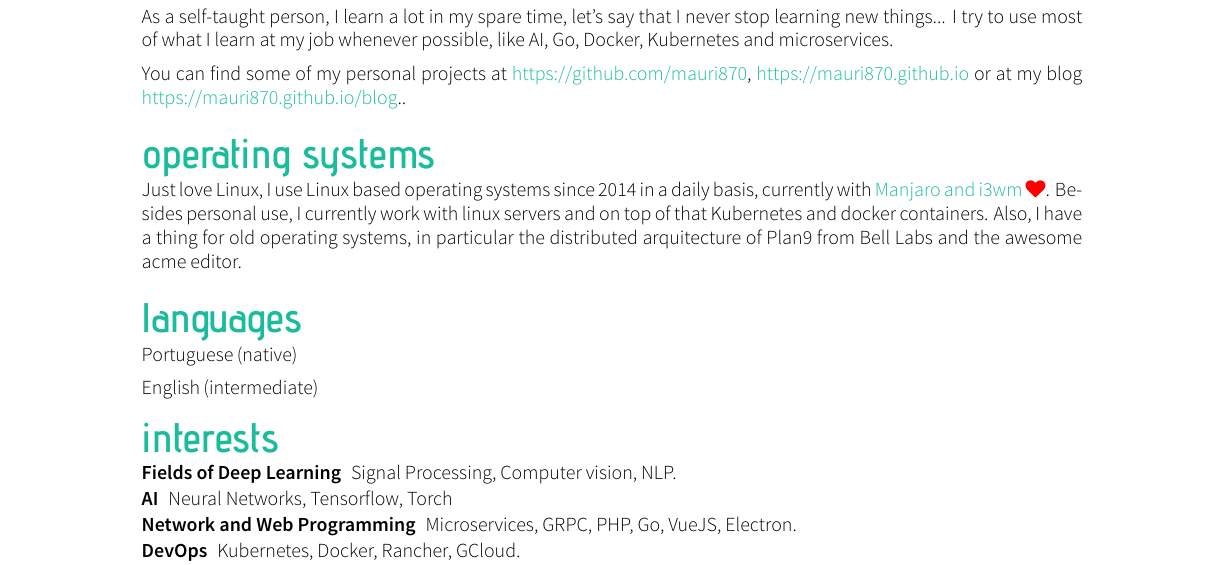
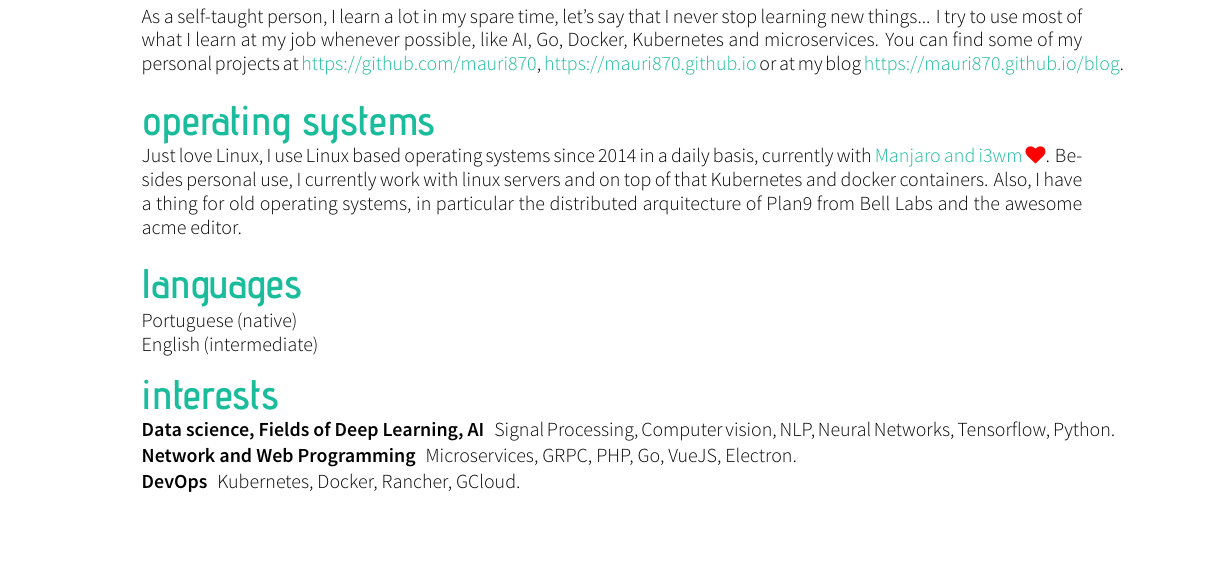
Before and after one commit to mauri870/curriculum-vitae, a LaTeX CV (cv.tex): part of the page, cut so that both start at the same text, the shorter picture padded with empty space. Compiled offline with XeLaTeX.

Commit message:
Fit cv in one page

```diff
--- a/cv.tex
+++ b/cv.tex
@@ -52,23 +52,20 @@
 \end{tabularcv}
 
 \section*{software skills}
-    As a self-taught person, I learn a lot in my spare time, let's say that I never stop learning new things... I try to use most of what I learn at my job whenever possible, like AI, Go, Docker, Kubernetes and microservices.
-
-    You can find some of my personal projects at \href{https://github.com/mauri870}{\color{maincolor}{https://github.com/mauri870}}, \href{https://mauri870.github.io}{\color{maincolor}{https://mauri870.github.io}} or at my blog \href{https://mauri870.github.io/blog}{\color{maincolor}{https://mauri870.github.io/blog}}..
+    As a self-taught person, I learn a lot in my spare time, let's say that I never stop learning new things... I try to use most of what I learn at my job whenever possible, like AI, Go, Docker, Kubernetes and microservices. You can find some of my personal projects at \href{https://github.com/mauri870}{\color{maincolor}{https://github.com/mauri870}}, \href{https://mauri870.github.io}{\color{maincolor}{https://mauri870.github.io}} or at my blog \href{https://mauri870.github.io/blog}{\color{maincolor}{https://mauri870.github.io/blog}}.
 
 \section*{operating systems}
 	Just love Linux, I use Linux based operating systems since 2014 in a daily basis, currently with \href{https://github.com/mauri870/dot-files}{\color{maincolor}{Manjaro and i3wm \textcolor{red}{\faHeart}}}. Besides personal use, I currently work with linux servers and on top of that Kubernetes and docker containers. Also, I have a thing for old operating systems, in particular the distributed arquitecture of Plan9 from Bell Labs and the awesome acme editor.
 
 \section*{languages}
 \begin{tabularcv}
-    Portuguese\,(native)\\[\vspacepar]
+    Portuguese\,(native) \\
     English\,(intermediate)
 \end{tabularcv}
 
 \section*{interests}
 	\begin{description}
-		\item [Fields of Deep Learning] Signal Processing, Computer vision, NLP.
-		\item [AI] Neural Networks, Tensorflow, Torch
+		\item [Data science, Fields of Deep Learning, AI] Signal Processing, Computer vision, NLP, Neural Networks, Tensorflow, Python.
 		\item [Network and Web Programming] Microservices, GRPC, PHP, Go, VueJS, Electron.
 		\item [DevOps] Kubernetes, Docker, Rancher, GCloud.
 		\item [Low Level] ARM / Linux x64 assembly.
```
Also changed, not shown: cv.pdf.
